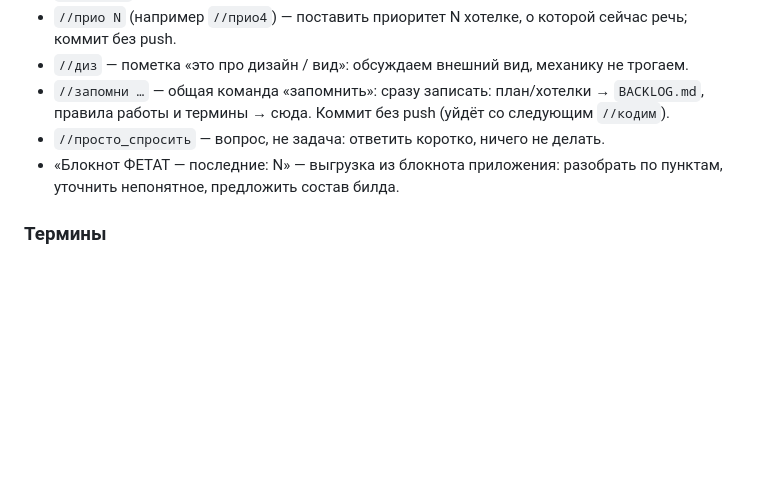
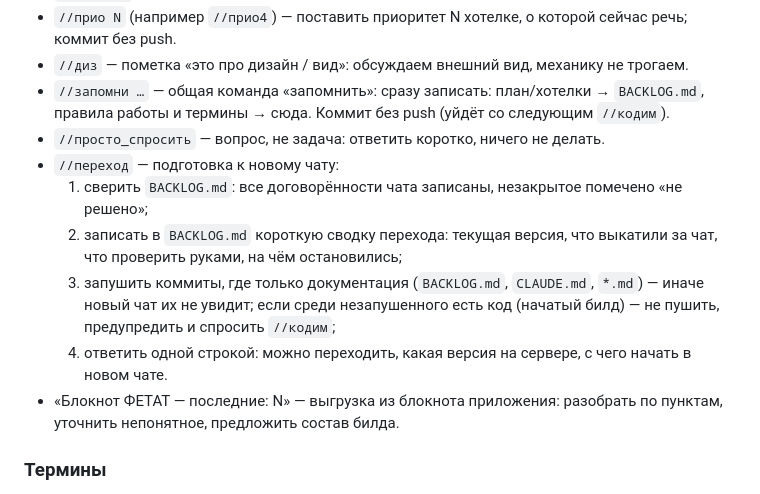
Before and after one commit to LVAHEAD/fleet-tracker, a Markdown page: CLAUDE.md, the part around the change. Rendered like a GitHub page; blank space fills up the shorter version.

Commit message:
CLAUDE.md: команда //переход
Co-Authored-By: Claude Opus 5.5 <noreply@anthropic.com>
Claude-Session: https://claude.ai/code/session_014zdacfGvW3mZnXdPvUS7dp

```diff
--- a/CLAUDE.md
+++ b/CLAUDE.md
@@ -35,6 +35,13 @@ Cloud Run `fleet-eta-tracker`, europe-west1, проект `my-n8n-bot-496614`.
 - `//диз` — пометка «это про дизайн / вид»: обсуждаем внешний вид, механику не трогаем.
 - `//запомни …` — общая команда «запомнить»: сразу записать: план/хотелки → `BACKLOG.md`, правила работы и термины → сюда. Коммит без push (уйдёт со следующим `//кодим`).
 - `//просто_спросить` — вопрос, не задача: ответить коротко, ничего не делать.
+- `//переход` — подготовка к новому чату:
+  1. сверить `BACKLOG.md`: все договорённости чата записаны, незакрытое помечено «не решено»;
+  2. записать в `BACKLOG.md` короткую сводку перехода: текущая версия, что выкатили за чат, что проверить руками,
+     на чём остановились;
+  3. запушить коммиты, где только документация (`BACKLOG.md`, `CLAUDE.md`, `*.md`) — иначе новый чат их не увидит;
+     если среди незапушенного есть код (начатый билд) — не пушить, предупредить и спросить `//кодим`;
+  4. ответить одной строкой: можно переходить, какая версия на сервере, с чего начать в новом чате.
 - «Блокнот ФЕТАТ — последние: N» — выгрузка из блокнота приложения: разобрать по пунктам, уточнить непонятное, предложить состав билда.
 
 ### Термины
```
